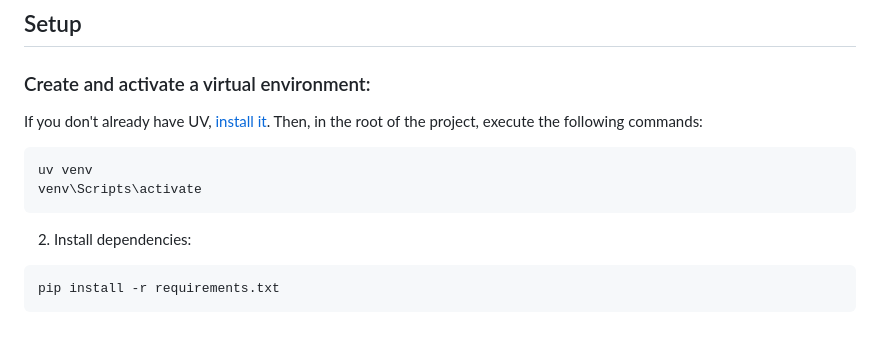
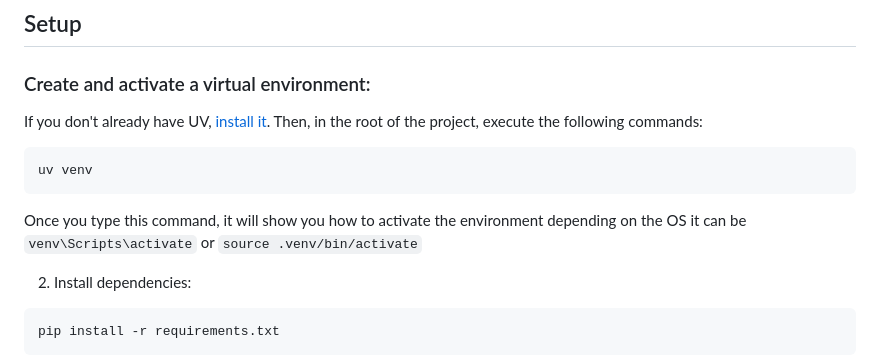
Before and after one commit to lyabs243/proposal_generator, a Markdown page: README.md, the part around the change. Drawn GitHub-style; blank space fills up the shorter version.

Commit message:
Clarify virtual environment activation instructions in README

````diff
--- a/README.md
+++ b/README.md
@@ -10,8 +10,9 @@ Then, in the root of the project, execute the following commands:
 
 ```
 uv venv
-venv\Scripts\activate
 ```
+
+Once you type this command, it will show you how to activate the environment depending on the OS it can be `venv\Scripts\activate` or `source .venv/bin/activate`
 
 2. Install dependencies:
 
````
